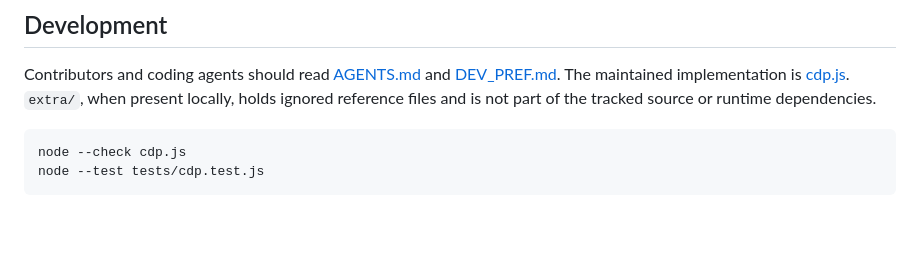
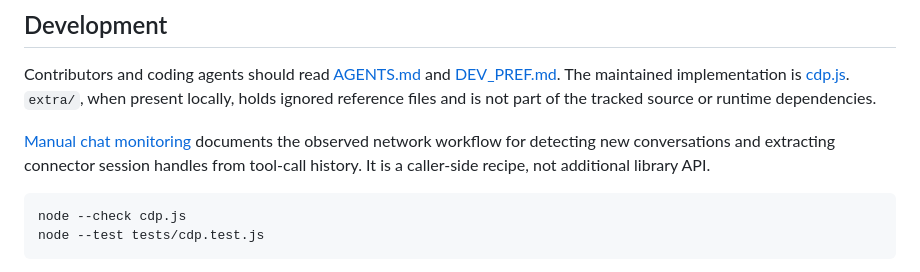
Before and after one commit to mefistofelix/cdp.js, a Markdown page: README.md, the part around the change. Rendered like a GitHub page; blank space fills up the shorter version.

Commit message:
Document conversation monitoring and tool session extraction

````diff
--- a/README.md
+++ b/README.md
@@ -804,6 +804,10 @@ Contributors and coding agents should read [AGENTS.md](AGENTS.md) and
 `extra/`, when present locally, holds ignored reference files and is not part of
 the tracked source or runtime dependencies.
 
+[Manual chat monitoring](tests/chat-monitoring.md) documents the observed network
+workflow for detecting new conversations and extracting connector session handles
+from tool-call history. It is a caller-side recipe, not additional library API.
+
 ```sh
 node --check cdp.js
 node --test tests/cdp.test.js
````
Also changed, not shown: AGENTS.md (+6 -0 lines), 1 other file.
